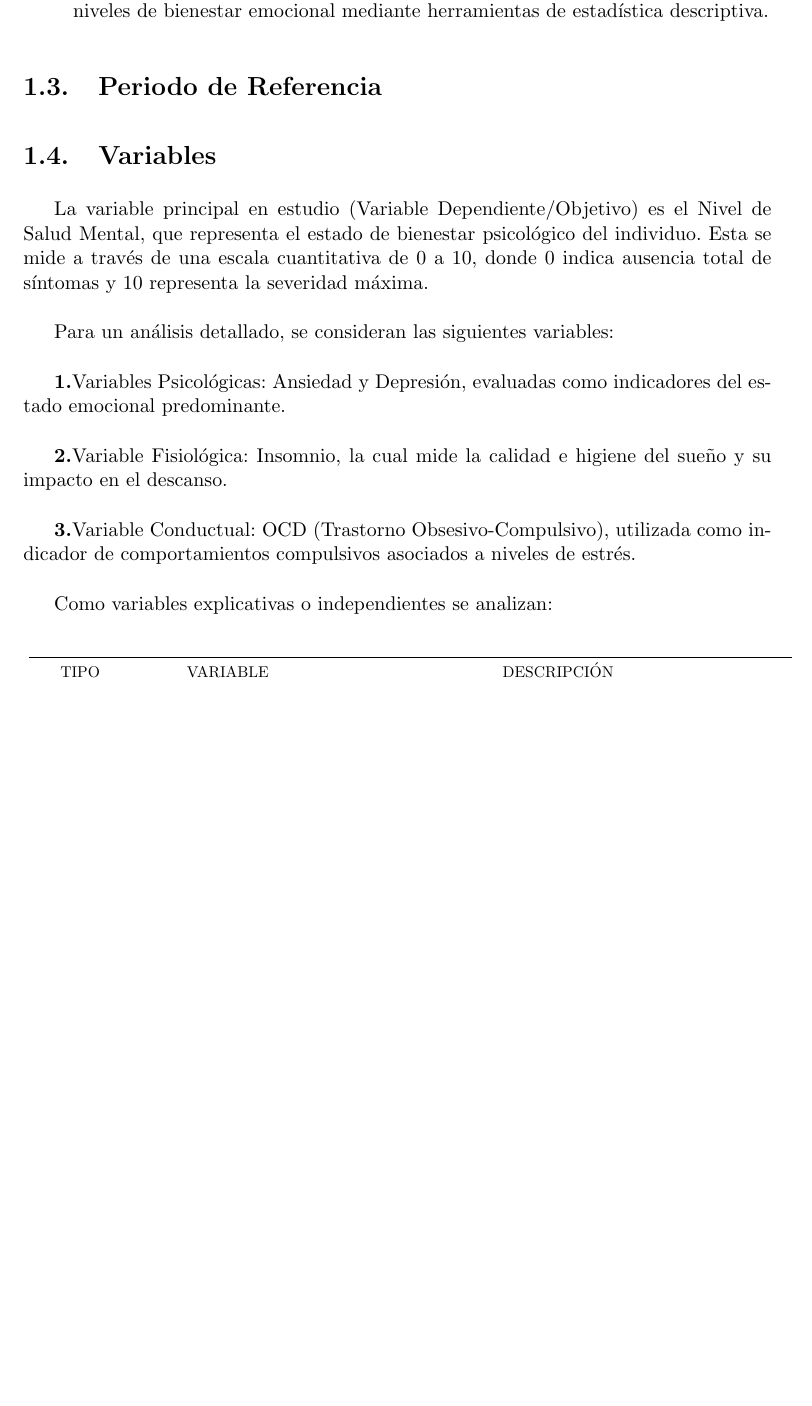
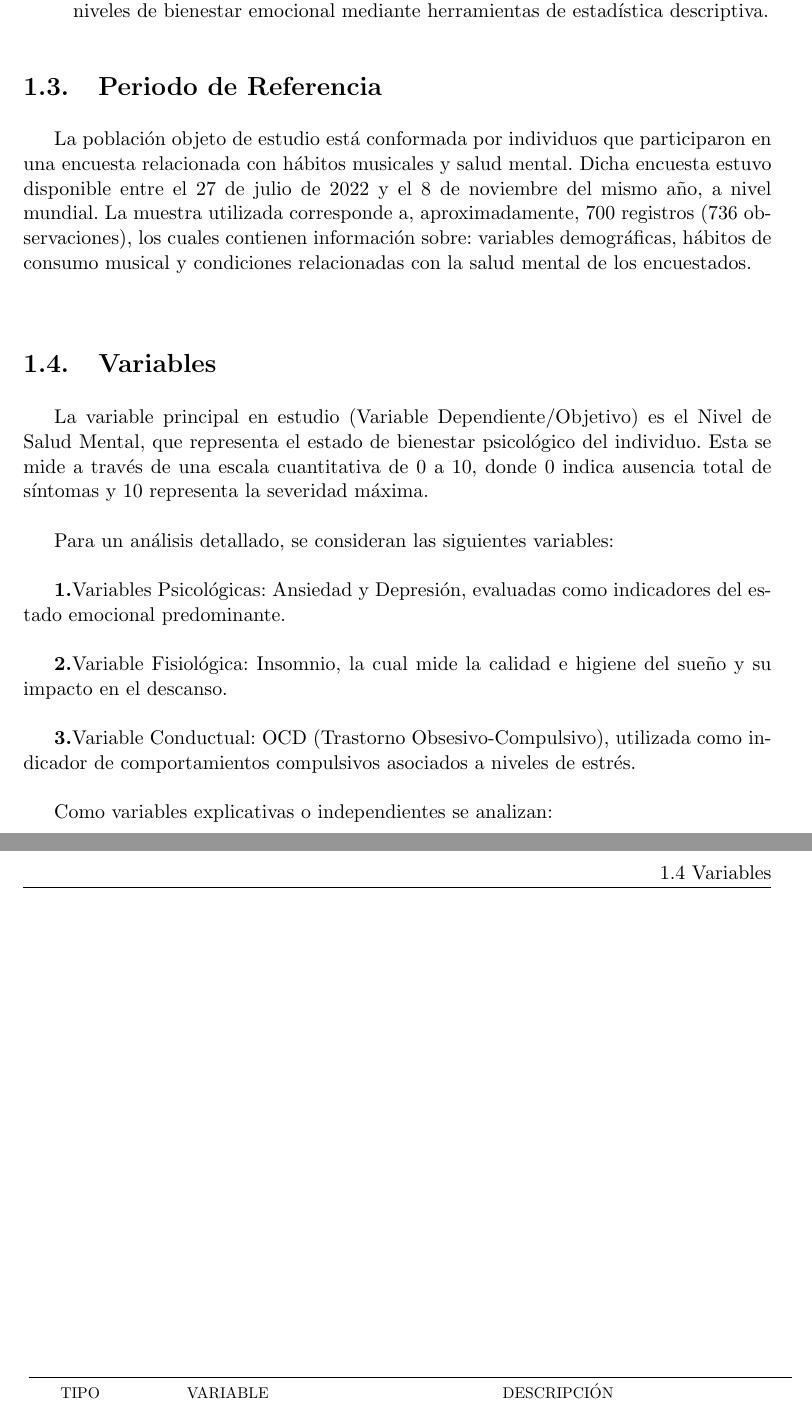
Before and after one commit to meaf-git/musica-salud-mental-analisis, an R Markdown document (informe.Rmd): part of page 8 of 16 before the commit and two parts of pages 8 and 9 of 17 after it, the two joined at a grey line, cut so that both start at the same text, the shorter picture padded with empty space. The pictures show the output file informe.pdf that the author committed with the source.

Commit message:
Se adjunto periodo de referencia parte 2

```diff
--- a/informe.Rmd
+++ b/informe.Rmd
@@ -277,7 +277,7 @@ Desde una perspectiva académica y científica, resulta significativo analizar e
 
 \section{Periodo de Referencia}
 
-
+La población objeto de estudio está conformada por individuos que participaron en una encuesta relacionada con hábitos musicales y salud mental. Dicha encuesta estuvo disponible entre el 27 de julio de 2022 y el 8 de noviembre del mismo año, a nivel mundial. La muestra utilizada corresponde a, aproximadamente, 700 registros (736 observaciones), los cuales contienen información sobre: variables demográficas, hábitos de consumo musical y condiciones relacionadas con la salud mental de los encuestados.\
 
 \section{Variables}
 
```
Also changed, not shown: informe.pdf.
